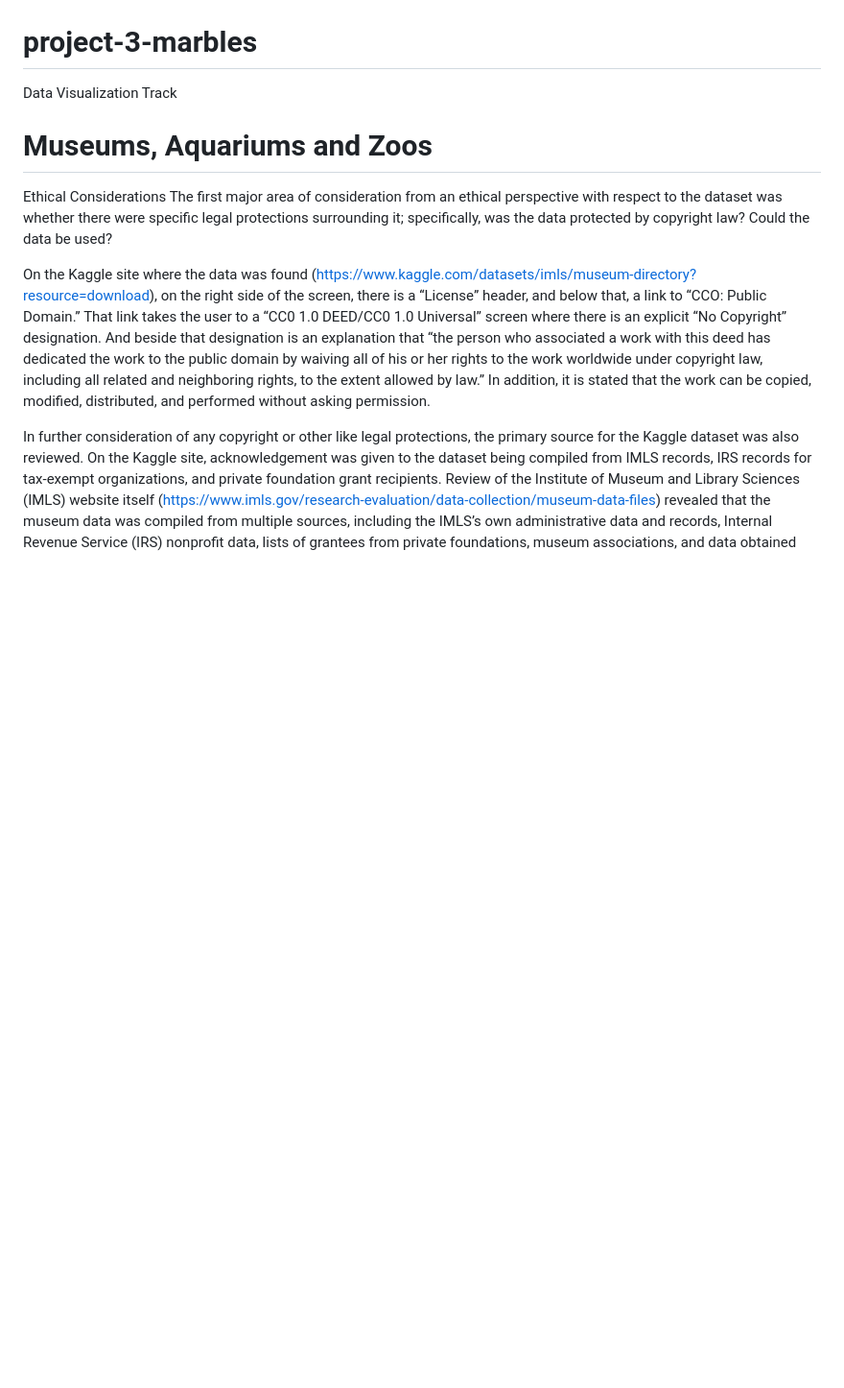
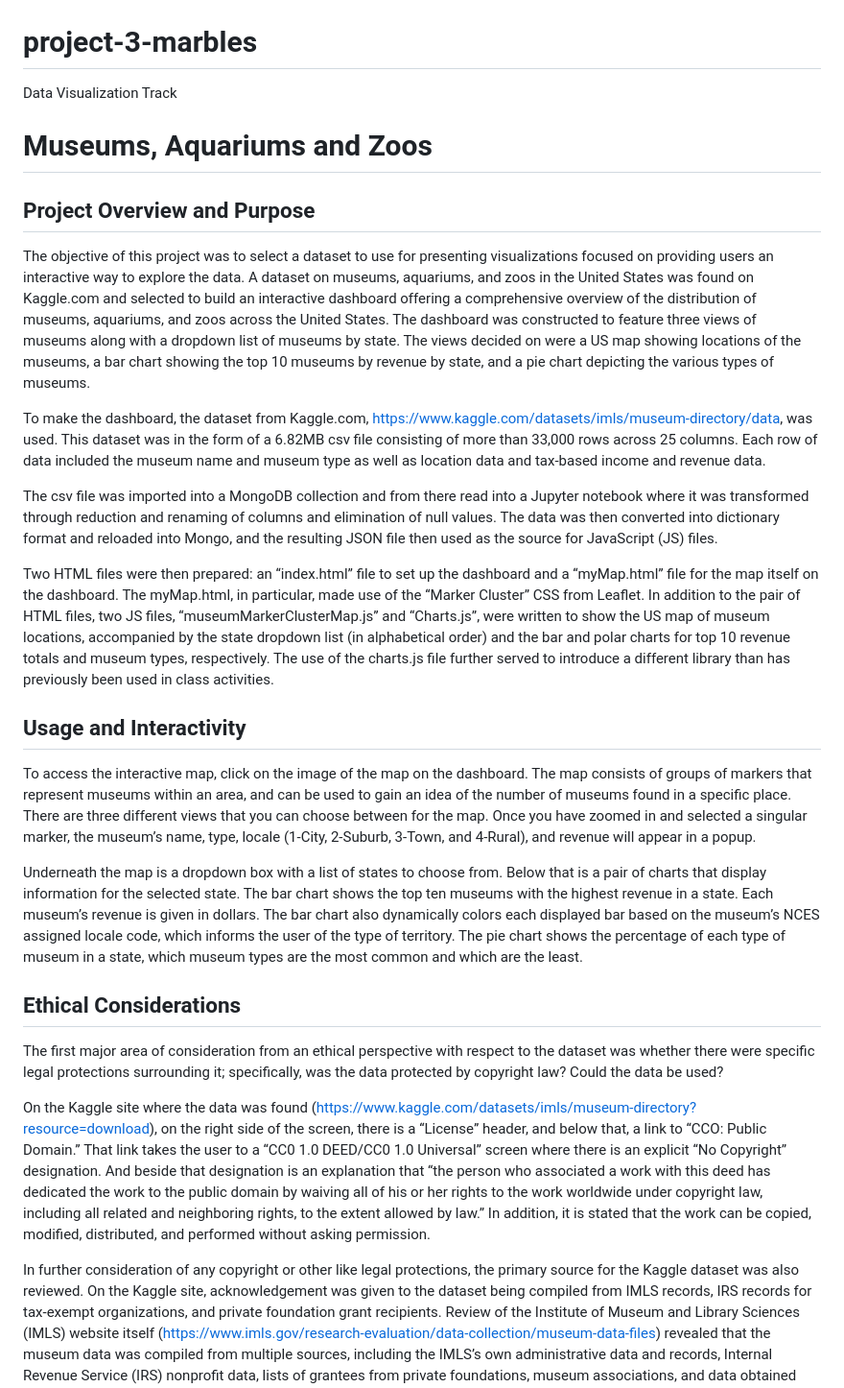
Before and after one commit to cassiewyattlkn/project-3-marbles, a Markdown page: README.md, the part around one of its changes. Shown at 96% size. GitHub-like rendering; blank space fills up the shorter version.

```diff
--- a/README.md
+++ b/README.md
@@ -3,11 +3,25 @@
 
   # Museums, Aquariums and Zoos
 
+## Project Overview and Purpose
 
+The objective of this project was to select a dataset to use for presenting visualizations focused on providing users an interactive way to explore the data.
+A dataset on museums, aquariums, and zoos in the United States was found on Kaggle.com and selected to build an interactive dashboard offering a comprehensive overview of the distribution of museums, aquariums, and zoos across the United States. The dashboard was constructed to feature three views of museums along with a dropdown list of museums by state. The views decided on were a US map showing locations of the museums, a bar chart showing the top 10 museums by revenue by state, and a pie chart depicting the various types of museums.
 
+To make the dashboard, the dataset from Kaggle.com, https://www.kaggle.com/datasets/imls/museum-directory/data, was used. This dataset was in the form of a 6.82MB csv file consisting of more than 33,000 rows across 25 columns. Each row of data included the museum name and museum type as well as location data and tax-based income and revenue data.
 
+The csv file was imported into a MongoDB collection and from there read into a Jupyter notebook where it was transformed through reduction and renaming of columns and elimination of null values. The data was then converted into dictionary format and reloaded into Mongo, and the resulting JSON file then used as the source for JavaScript (JS) files.
 
-Ethical Considerations
+Two HTML files were then prepared: an “index.html” file to set up the dashboard and a “myMap.html” file for the map itself on the dashboard. The myMap.html, in particular, made use of the “Marker Cluster” CSS from Leaflet. In addition to the pair of HTML files, two JS files, “museumMarkerClusterMap.js” and “Charts.js”, were written to show the US map of museum locations, accompanied by the state dropdown list (in alphabetical order) and the bar and polar charts for top 10 revenue totals and museum types, respectively. The use of the charts.js file further served to introduce a different library than has previously been used in class activities.
+
+## Usage and Interactivity
+
+To access the interactive map, click on the image of the map on the dashboard. The map consists of groups of markers that represent museums within an area, and can be used to gain an idea of the number of museums found in a specific place. There are three different views that you can choose between for the map. Once you have zoomed in and selected a singular marker, the museum’s name, type, locale (1-City, 2-Suburb, 3-Town, and 4-Rural), and revenue will appear in a popup.
+
+Underneath the map is a dropdown box with a list of states to choose from. Below that is a pair of charts that display information for the selected state. The bar chart shows the top ten museums with the highest revenue in a state. Each museum’s revenue is given in dollars. The bar chart also dynamically colors each displayed bar based on the museum’s NCES assigned locale code, which informs the user of the type of territory. The pie chart shows the percentage of each type of museum in a state, which museum types are the most common and which are the least.
+
+## Ethical Considerations
+
 The first major area of consideration from an ethical perspective with respect to the dataset was whether there were specific legal protections surrounding it; specifically, was the data protected by copyright law? Could the data be used?
 
 On the Kaggle site where the data was found (https://www.kaggle.com/datasets/imls/museum-directory?resource=download), on the right side of the screen, there is a “License” header, and below that, a link to “CCO: Public Domain.”  That link takes the user to a “CC0 1.0 DEED/CC0 1.0 Universal” screen where there is an explicit “No Copyright” designation. And beside that designation is an explanation that “the person who associated a work with this deed has dedicated the work to the public domain by waiving all of his or her rights to the work worldwide under copyright law, including all related and neighboring rights, to the extent allowed by law.” In addition, it is stated that the work can be copied, modified, distributed, and performed without asking permission.
```
Also changed, not shown: other parts of README.md (+10 -0 lines).
